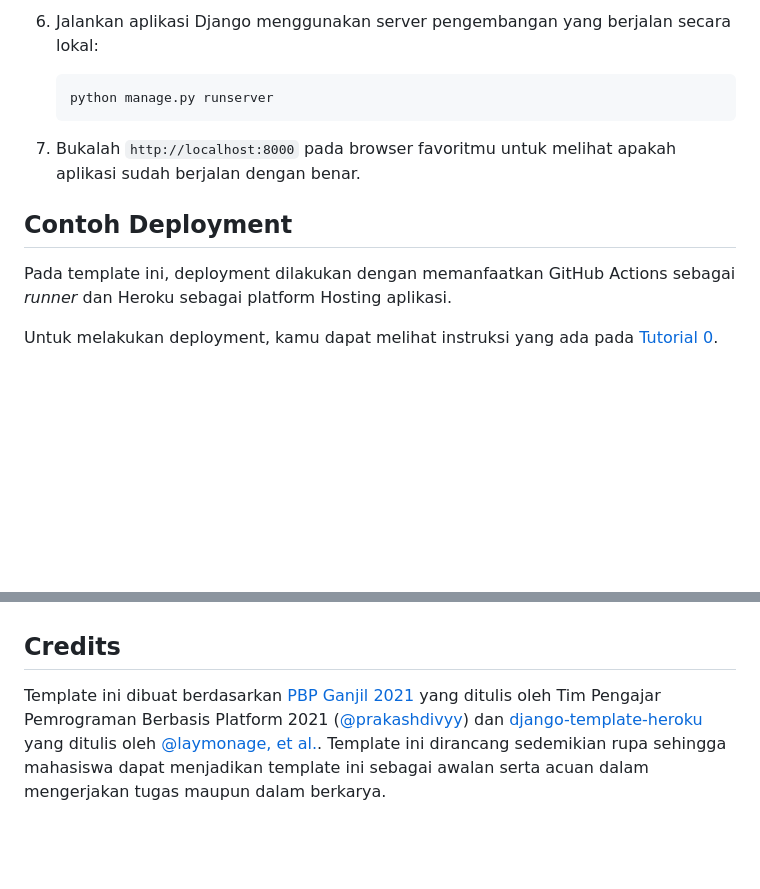
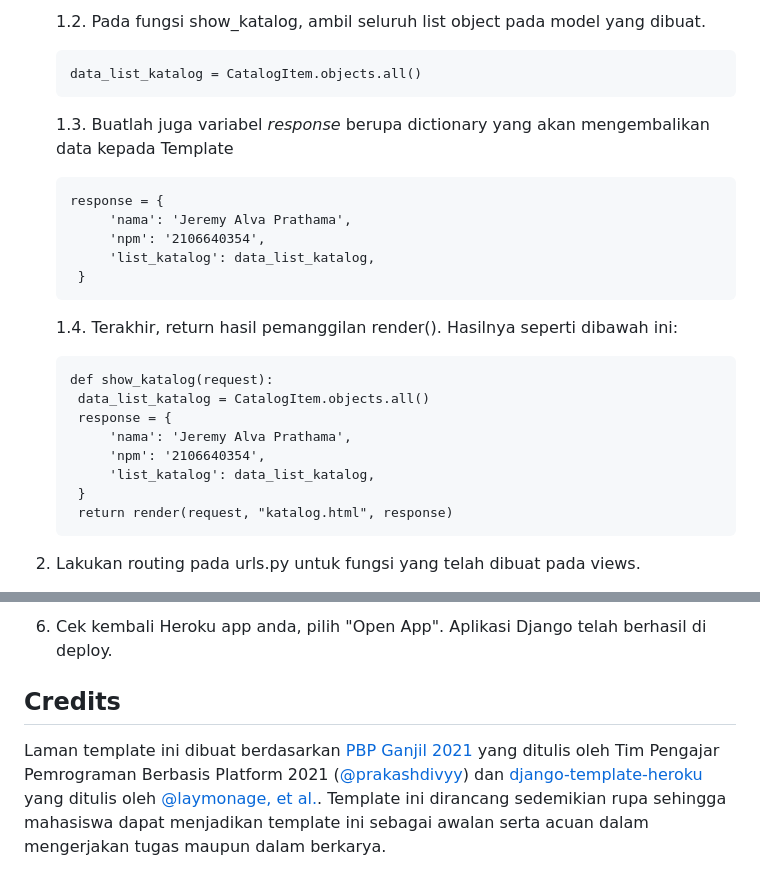
Before and after one commit to jeremyalv/pbp-assignment-repository, a Markdown page: README.md, 2 parts joined by grey strips. Drawn GitHub-style; blank space fills up the shorter version.

````diff
--- a/README.md
+++ b/README.md
@@ -42,16 +44,31 @@ Apabila kamu ingin menggunakan repositori ini sebagai repositori awalan yang nan
    ```
 
-6. Jalankan aplikasi Django menggunakan server pengembangan yang berjalan secara
-   lokal:
+   1.2. Pada fungsi show_katalog, ambil seluruh list object pada model yang dibuat.
+   ```
+   data_list_katalog = CatalogItem.objects.all()
+   ```
 
-   ```shell
-   python manage.py runserver
+   1.3. Buatlah juga variabel *response* berupa dictionary yang akan mengembalikan data kepada Template
    ```
-7. Bukalah `http://localhost:8000` pada browser favoritmu untuk melihat apakah aplikasi sudah berjalan dengan benar.
+   response = {
+        'nama': 'Jeremy Alva Prathama',
+        'npm': '2106640354',
+        'list_katalog': data_list_katalog,
+    }
+   ```
 
-## Contoh Deployment
+   1.4. Terakhir, return hasil pemanggilan render(). Hasilnya seperti dibawah ini:
 
-Pada template ini, deployment dilakukan dengan memanfaatkan GitHub Actions sebagai _runner_ dan Heroku sebagai platform Hosting aplikasi.
+   ```
+   def show_katalog(request):
+    data_list_katalog = CatalogItem.objects.all()
+    response = {
+        'nama': 'Jeremy Alva Prathama',
+        'npm': '2106640354',
+        'list_katalog': data_list_katalog,
+    }
+    return render(request, "katalog.html", response)
+   ```
 
-Untuk melakukan deployment, kamu dapat melihat instruksi yang ada pada [Tutorial 0](https://pbp-fasilkom-ui.github.io/ganjil-2023/assignments/tutorial/tutorial-0).
+2. Lakukan routing pada urls.py untuk fungsi yang telah dibuat pada views.
 
@@ -59,4 +161,6 @@ Untuk contoh aplikasi Django yang sudah di deploy, dapat kamu akses di [https://
+6. Cek kembali Heroku app anda, pilih "Open App". Aplikasi Django telah berhasil di deploy.
+
 
 ## Credits
 
-Template ini dibuat berdasarkan [PBP Ganjil 2021](https://gitlab.com/PBP-2021/pbp-lab) yang ditulis oleh Tim Pengajar Pemrograman Berbasis Platform 2021 ([@prakashdivyy](https://gitlab.com/prakashdivyy)) dan [django-template-heroku](https://github.com/laymonage/django-template-heroku) yang ditulis oleh [@laymonage, et al.](https://github.com/laymonage). Template ini dirancang sedemikian rupa sehingga mahasiswa dapat menjadikan template ini sebagai awalan serta acuan dalam mengerjakan tugas maupun dalam berkarya.
+Laman template ini dibuat berdasarkan [PBP Ganjil 2021](https://gitlab.com/PBP-2021/pbp-lab) yang ditulis oleh Tim Pengajar Pemrograman Berbasis Platform 2021 ([@prakashdivyy](https://gitlab.com/prakashdivyy)) dan [django-template-heroku](https://github.com/laymonage/django-template-heroku) yang ditulis oleh [@laymonage, et al.](https://github.com/laymonage). Template ini dirancang sedemikian rupa sehingga mahasiswa dapat menjadikan template ini sebagai awalan serta acuan dalam mengerjakan tugas maupun dalam berkarya.
````
Also changed, not shown: other parts of README.md (+120 -33 lines), README.en.md (deleted, +0 -101 lines), flowchart_assignment02.png (added), 3 other files.
